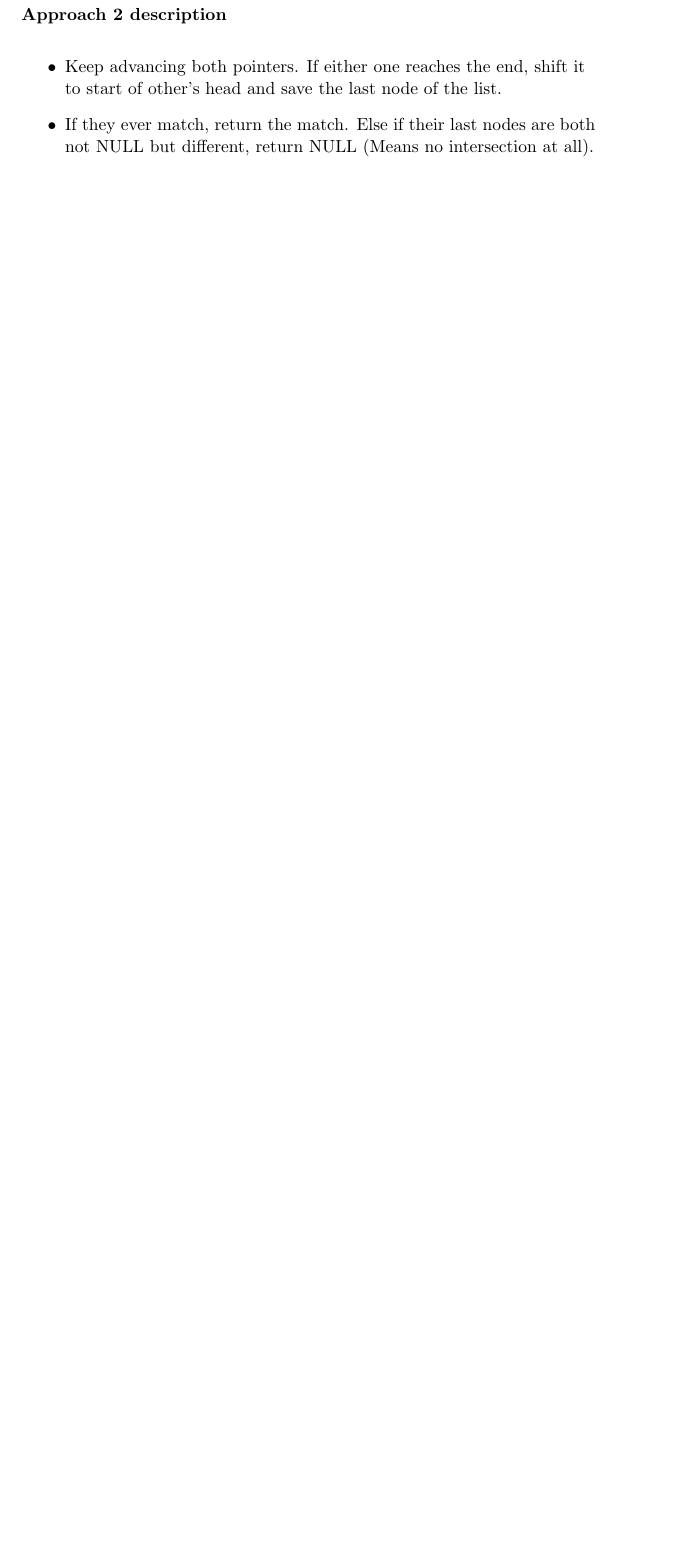
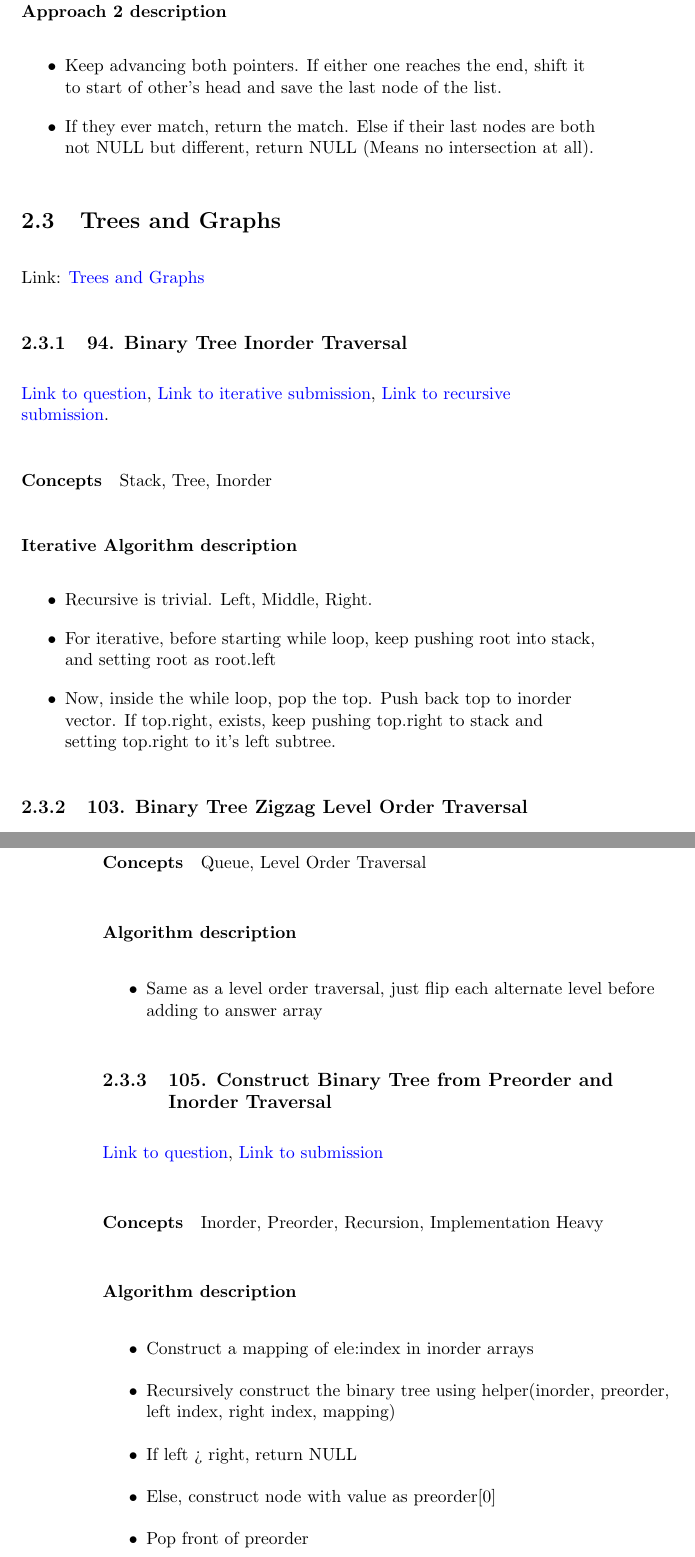
Before and after one commit to sankalp-sangle/Leetcode-Solutions, a LaTeX book (Notes.tex): part of page 45 of 45 before the commit and two parts of pages 45 and 46 of 49 after it, the two joined at a grey line, cut so that both start at the same text, the shorter picture padded with empty space. The pictures show the PDF file Notes.pdf that the author committed with the source.

Commit message:
Added 94, 103, 105, 116, 230, 285, 200

```diff
--- a/Notes.tex
+++ b/Notes.tex
@@ -902,3 +902,60 @@ Two pointers, modulus, Smart
     \item If they ever match, return the match. Else if their last nodes are both not NULL but different, return NULL (Means no intersection at all).
 \end{itemize}
 
+\section{Trees and Graphs}
+Link: \href{https://leetcode.com/explore/interview/card/top-interview-questions-medium/108/trees-and-graphs/}{Trees and Graphs}
+
+\subsection{94. Binary Tree Inorder Traversal}
+\href{https://leetcode.com/problems/binary-tree-inorder-traversal/}{Link to question},
+\href{https://leetcode.com/submissions/detail/338200298/}{Link to iterative submission},
+\href{https://leetcode.com/submissions/detail/338194239/}{Link to recursive submission}.
+\paragraph{Concepts}
+Stack, Tree, Inorder
+\paragraph{Iterative Algorithm description}
+\begin{itemize}
+    \item Recursive is trivial. Left, Middle, Right.
+    \item For iterative, before starting while loop, keep pushing root into stack, and setting root as root.left
+    \item Now, inside the while loop, pop the top. Push back top to inorder vector. If top.right, exists, keep pushing top.right to stack and setting top.right to it's left subtree.
+\end{itemize}
+
+\subsection{103. Binary Tree Zigzag Level Order Traversal}
+\href{https://leetcode.com/problems/binary-tree-zigzag-level-order-traversal/}{Link to question},
+\href{https://leetcode.com/submissions/detail/338220725/}{Link to submission}
+\paragraph{Concepts}
+Queue, Level Order Traversal
+\paragraph{Algorithm description}
+\begin{itemize}
+    \item Same as a level order traversal, just flip each alternate level before adding to answer array
+\end{itemize}
+
+\subsection{105. Construct Binary Tree from Preorder and Inorder Traversal}
+\href{https://leetcode.com/problems/construct-binary-tree-from-preorder-and-inorder-traversal/}{Link to question},
+\href{https://leetcode.com/submissions/detail/338231098/}{Link to submission}
+\paragraph{Concepts}
+Inorder, Preorder, Recursion, Implementation Heavy
+\paragraph{Algorithm description}
+\begin{itemize}
+    \item Construct a mapping of ele:index in inorder arrays
+    \item Recursively construct the binary tree using helper(inorder, preorder, left index, right index, mapping)
+    \item If left > right, return NULL
+    \item Else, construct node with value as preorder[0]
+    \item Pop front of preorder
+    \item node.left is helper(inorder, preorder, left index, mapping[node.value] - 1, mapping)
+    \item node.right is helper(inorder, preorder, mapping[node.value] + 1, right index, mapping)
+    \item return node
+\end{itemize}
+
+\subsection{116. Populating Next Right Pointers in Each Node}
+\href{https://leetcode.com/problems/populating-next-right-pointers-in-each-node/}{Link to question},
+\href{https://leetcode.com/submissions/detail/338234563/}{Link to level order submission},
+\href{https://leetcode.com/submissions/detail/338238274/}{Link to recursive submission},
+\href{https://leetcode.com/submissions/detail/338241582/}{Link to iterative submission}.
+\paragraph{Concepts}
+Level Order Traversal, Recursion
+\paragraph{Level Order Algorithm description}
+\begin{itemize}
+    \item Go via a level order traversal
+    \item For each level, link (i)th node.next = (i+1)th node
+\end{itemize}
+\paragraph{Recursive Algorithm description}
+\begin{itemize}
@@ -904,0 +967,4 @@ Two pointers, modulus, Smart
+    \item Return leftmost
+\end{itemize}
+\paragraph{Iterative Algorithm description}
+\begin{itemize}
@@ -904,0 +976,8 @@ Two pointers, modulus, Smart
+\end{itemize}
+
+\subsection{230. Kth Smallest Element in a BST}
+\href{https://leetcode.com/problems/kth-smallest-element-in-a-bst/}{Link to question},
+\href{https://leetcode.com/submissions/detail/329744905/}{Link to approach 1},
+\href{https://leetcode.com/submissions/detail/338352974/}{Link to approach 2}.
+\paragraph{Concepts}
+Inorder
@@ -904,0 +992,8 @@ Two pointers, modulus, Smart
+\end{itemize}
+
+\subsection{285. Inorder Successor in BST}
+\href{https://leetcode.com/problems/inorder-successor-in-bst/}{Link to question},
+\href{https://leetcode.com/submissions/detail/329750456/}{Link to approach 1},
+\href{https://leetcode.com/submissions/detail/338358126/}{Link to approach 2}.
+\paragraph{Concepts}
+Inorder
@@ -904,0 +1008,7 @@ Two pointers, modulus, Smart
+\end{itemize}
+
+\subsection{200. Number of Islands}
+\href{https://leetcode.com/problems/number-of-islands/}{Link to question},
+\href{https://leetcode.com/submissions/detail/338367817/}{Link to DFS submission}
+\href{https://leetcode.com/submissions/detail/330130757/}{Link to BFS submission}.
+\paragraph{Concepts}
```
Also changed, not shown: Notes.pdf, Notes.tex (38 more changed lines).
